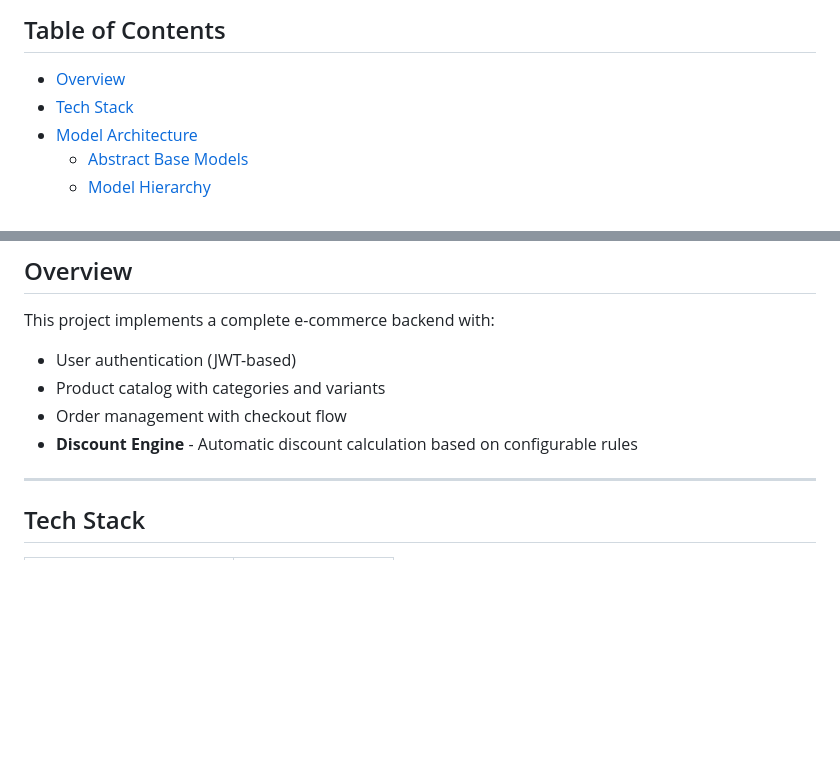
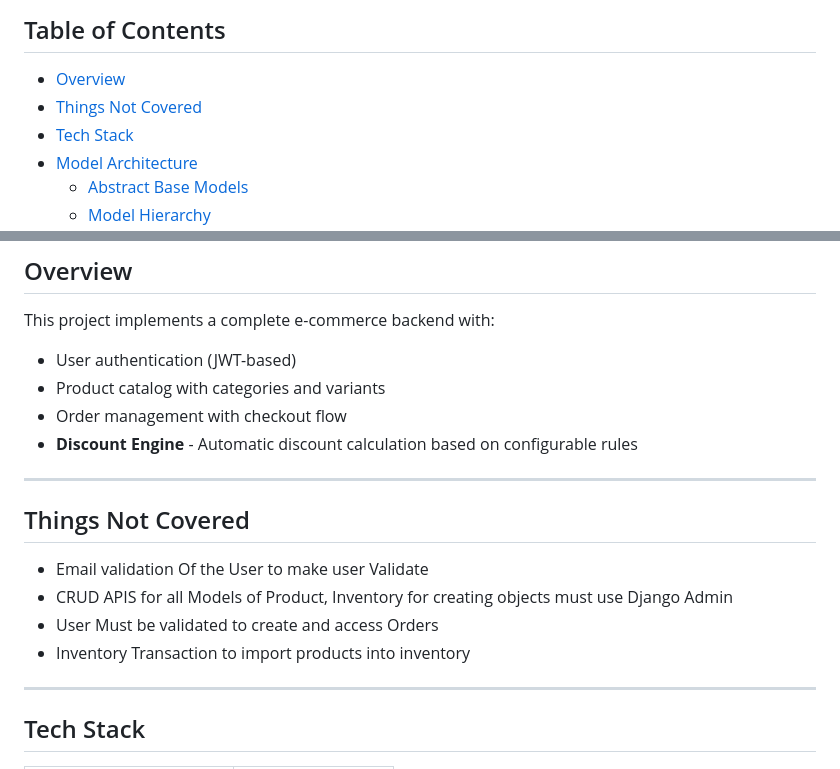
Before and after one commit to SwapnilK3/Pragma-Assesment, a Markdown page: README.md, 2 parts joined by grey strips. Drawn GitHub-style; blank space fills up the shorter version.

Commit message:
(doc) update the README.md

```diff
--- a/README.md
+++ b/README.md
@@ -5,6 +5,7 @@ A Django REST Framework based e-commerce backend with a powerful order discount
 ## Table of Contents
 
 - [Overview](#overview)
+- [Things Not Covered](#things-not-covered)
 - [Tech Stack](#tech-stack)
 - [Model Architecture](#model-architecture)
   - [Abstract Base Models](#abstract-base-models)
@@ -26,6 +27,12 @@ This project implements a complete e-commerce backend with:
 - Order management with checkout flow
 - **Discount Engine** - Automatic discount calculation based on configurable rules
 
+---
+## Things Not Covered
+- Email validation Of the User to make user Validate
+- CRUD APIS for all Models of Product, Inventory for creating objects must use Django Admin
+- User Must be validated to create and access Orders
+- Inventory Transaction to import products into inventory
 ---
 
 ## Tech Stack
```
